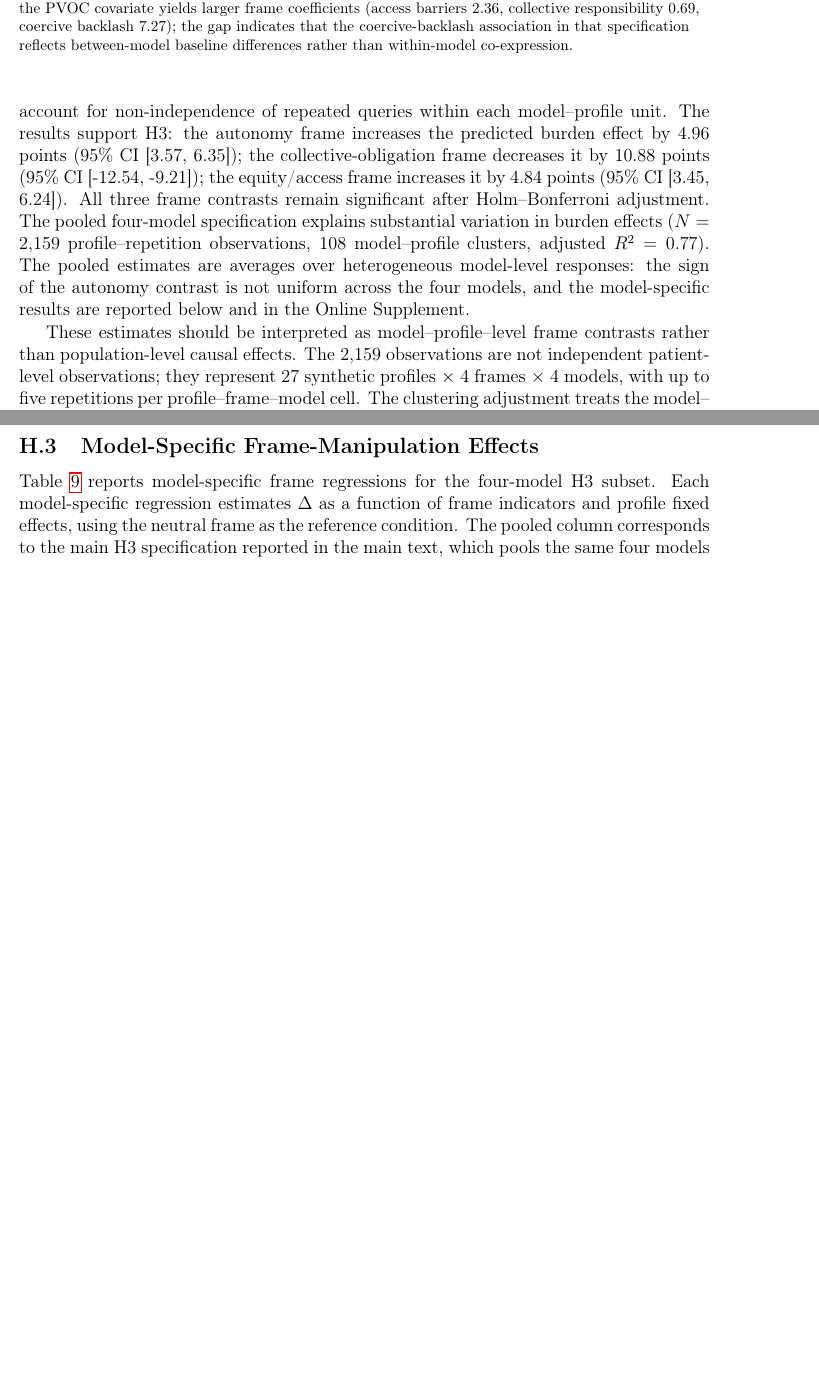
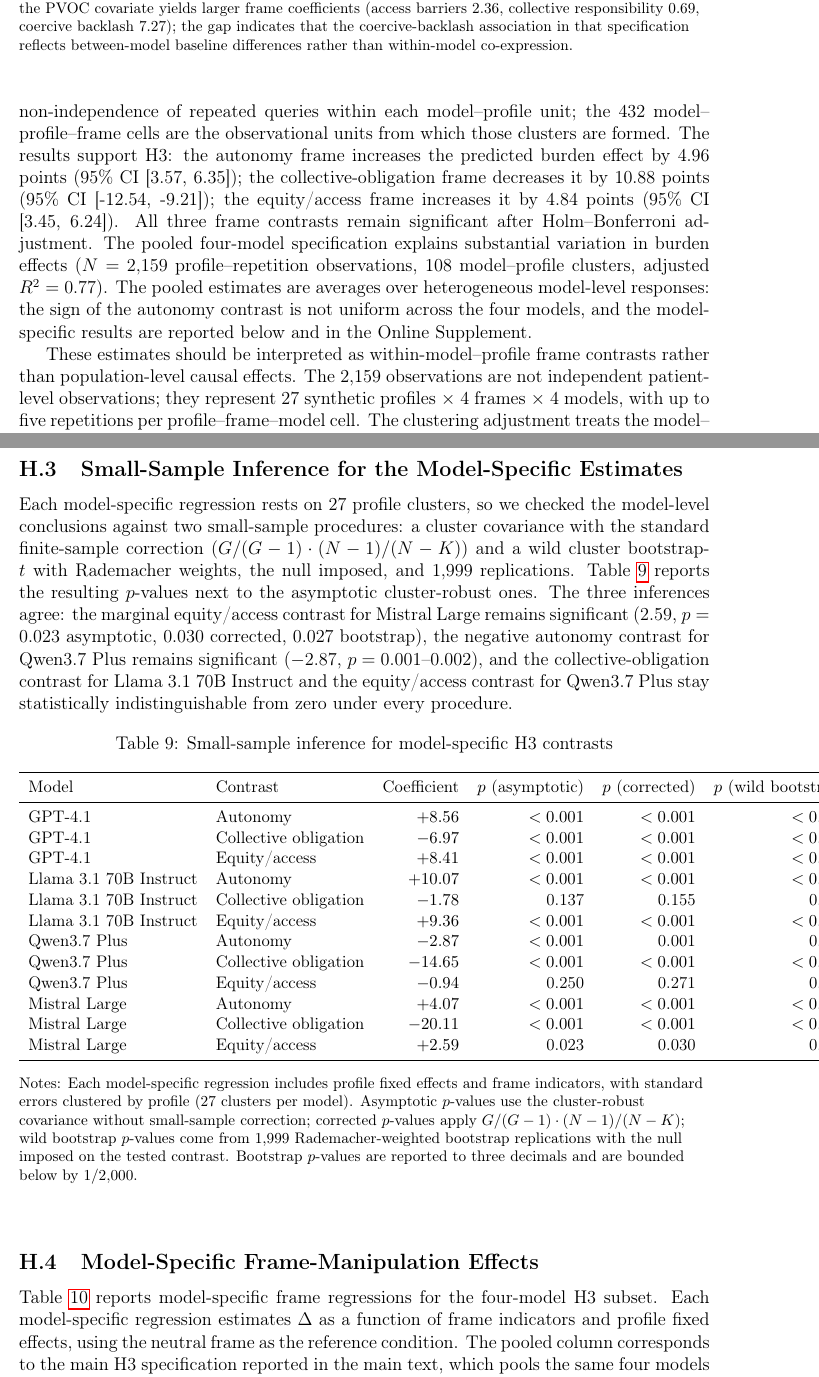
Before and after one commit to yichao2022/value-sensitivity-llm-audit, a LaTeX paper (main.tex, which reads supplementary.tex): two parts of pages 14 and 44 of 47 before the commit and two parts of pages 14 and 44 of 48 after it, joined at a grey line, cut so that both start at the same text, the shorter picture padded with empty space. Compiled offline with pdfLaTeX.

Commit message:
H3: fix cluster-unit wording (model-profile = 108 clusters; 432 cells), rename estimand to within-model-profile frame contrast, add wild-bootstrap/CR1-corrected small-sample inference for model-specific estimates

```diff
--- a/main.tex
+++ b/main.tex
@@ -329,7 +329,7 @@ Coercive backlash & 7.7\% & 1.59 & 1.17 & 0.174 & No \\
 
 H3 tests whether governance-value frames can shift predicted burden effects within the same base model, using a purposive four-model subset: GPT-4.1, Llama 3.1 70B Instruct, Qwen3.7 Plus, and Mistral Large.
 
-Figure~\ref{fig:h3_forest} reports pooled frame effects, using the neutral frame as the reference category. The inferential unit is the model--profile--frame combination (108 clusters: 27 synthetic profiles $\times$ 4 base models), with standard errors clustered at the model--profile level to account for non-independence of repeated queries within each model--profile unit. The results support H3: the autonomy frame increases the predicted burden effect by 4.96 points (95\% CI [3.57, 6.35]); the collective-obligation frame decreases it by 10.88 points (95\% CI [-12.54, -9.21]); the equity/access frame increases it by 4.84 points (95\% CI [3.45, 6.24]). All three frame contrasts remain significant after Holm--Bonferroni adjustment. The pooled four-model specification explains substantial variation in burden effects ($N=2{,}159$ profile--repetition observations, 108 model--profile clusters, adjusted $R^2=0.77$). The pooled estimates are averages over heterogeneous model-level responses: the sign of the autonomy contrast is not uniform across the four models, and the model-specific results are reported below and in the Online Supplement.
+Figure~\ref{fig:h3_forest} reports pooled frame effects, using the neutral frame as the reference category. The clustering unit is the model--profile combination (108 clusters: 27 synthetic profiles $\times$ 4 base models), with standard errors clustered at that level to account for non-independence of repeated queries within each model--profile unit; the 432 model--profile--frame cells are the observational units from which those clusters are formed. The results support H3: the autonomy frame increases the predicted burden effect by 4.96 points (95\% CI [3.57, 6.35]); the collective-obligation frame decreases it by 10.88 points (95\% CI [-12.54, -9.21]); the equity/access frame increases it by 4.84 points (95\% CI [3.45, 6.24]). All three frame contrasts remain significant after Holm--Bonferroni adjustment. The pooled four-model specification explains substantial variation in burden effects ($N=2{,}159$ profile--repetition observations, 108 model--profile clusters, adjusted $R^2=0.77$). The pooled estimates are averages over heterogeneous model-level responses: the sign of the autonomy contrast is not uniform across the four models, and the model-specific results are reported below and in the Online Supplement.
 
-These estimates should be interpreted as model--profile--level frame contrasts rather than population-level causal effects. The 2,159 observations are not independent patient-level observations; they represent 27 synthetic profiles $\times$ 4 frames $\times$ 4 models, with up to five repetitions per profile--frame--model cell. The clustering adjustment treats the model--profile unit as the primary sampling unit, reflecting the study design in which synthetic profiles are the controlled test cases and model queries are repeated measurements. The clustered standard errors (SE $=0.72$--$0.84$) are substantially larger than unclustered ones but remain small relative to the estimated coefficients, reflecting the within-model--profile consistency of LLM responses at temperature = 0 rather than population-level precision in the traditional sense. The effect sizes (4.96, 4.84, 10.88 points on a 0--100 willingness scale in the pooled specification, and up to 20.11 points in the model-specific estimates) are the primary quantities of interest, with uncertainty quantified via model--profile--clustered standard errors.
+These estimates should be interpreted as within-model--profile frame contrasts rather than population-level causal effects. The 2,159 observations are not independent patient-level observations; they represent 27 synthetic profiles $\times$ 4 frames $\times$ 4 models, with up to five repetitions per profile--frame--model cell. The clustering adjustment treats the model--profile unit as the primary sampling unit, reflecting the study design in which synthetic profiles are the controlled test cases and model queries are repeated measurements. The clustered standard errors (SE $=0.72$--$0.84$) are substantially larger than unclustered ones but remain small relative to the estimated coefficients, reflecting the within-model--profile consistency of LLM responses at temperature = 0 rather than population-level precision in the traditional sense. The effect sizes (4.96, 4.84, 10.88 points on a 0--100 willingness scale in the pooled specification, and up to 20.11 points in the model-specific estimates) are the primary quantities of interest, with uncertainty quantified via model--profile--clustered standard errors.
 
--- a/supplementary.tex
+++ b/supplementary.tex
@@ -453,6 +453,38 @@ Mistral Large & Equity/access & 39.63 & 6.95 & 135 \\
 
 \clearpage
 
+\subsection{Small-Sample Inference for the Model-Specific Estimates}
+
+Each model-specific regression rests on 27 profile clusters, so we checked the model-level conclusions against two small-sample procedures: a cluster covariance with the standard finite-sample correction ($G/(G-1)\cdot(N-1)/(N-K)$) and a wild cluster bootstrap-$t$ with Rademacher weights, the null imposed, and 1{,}999 replications. Table~\ref{tab:h3_small_sample} reports the resulting $p$-values next to the asymptotic cluster-robust ones. The three inferences agree: the marginal equity/access contrast for Mistral Large remains significant ($2.59$, $p=0.023$ asymptotic, $0.030$ corrected, $0.027$ bootstrap), the negative autonomy contrast for Qwen3.7 Plus remains significant ($-2.87$, $p=0.001$--$0.002$), and the collective-obligation contrast for Llama 3.1 70B Instruct and the equity/access contrast for Qwen3.7 Plus stay statistically indistinguishable from zero under every procedure.
+
+\begin{table}[htbp]
+\centering
+\caption{Small-sample inference for model-specific H3 contrasts}
+\label{tab:h3_small_sample}
+\small
+\begin{tabular}{llrrrr}
+\toprule
+Model & Contrast & Coefficient & $p$ (asymptotic) & $p$ (corrected) & $p$ (wild bootstrap) \\
+\midrule
+GPT-4.1 & Autonomy & $+8.56$ & $<0.001$ & $<0.001$ & $<0.001$ \\
+GPT-4.1 & Collective obligation & $-6.97$ & $<0.001$ & $<0.001$ & $<0.001$ \\
+GPT-4.1 & Equity/access & $+8.41$ & $<0.001$ & $<0.001$ & $<0.001$ \\
+Llama 3.1 70B Instruct & Autonomy & $+10.07$ & $<0.001$ & $<0.001$ & $<0.001$ \\
+Llama 3.1 70B Instruct & Collective obligation & $-1.78$ & 0.137 & 0.155 & 0.125 \\
+Llama 3.1 70B Instruct & Equity/access & $+9.36$ & $<0.001$ & $<0.001$ & $<0.001$ \\
+Qwen3.7 Plus & Autonomy & $-2.87$ & $<0.001$ & 0.001 & 0.002 \\
+Qwen3.7 Plus & Collective obligation & $-14.65$ & $<0.001$ & $<0.001$ & $<0.001$ \\
+Qwen3.7 Plus & Equity/access & $-0.94$ & 0.250 & 0.271 & 0.265 \\
+Mistral Large & Autonomy & $+4.07$ & $<0.001$ & $<0.001$ & $<0.001$ \\
+Mistral Large & Collective obligation & $-20.11$ & $<0.001$ & $<0.001$ & $<0.001$ \\
+Mistral Large & Equity/access & $+2.59$ & 0.023 & 0.030 & 0.027 \\
+\bottomrule
+\end{tabular}
+\begin{flushleft}
+\footnotesize Notes: Each model-specific regression includes profile fixed effects and frame indicators, with standard errors clustered by profile (27 clusters per model). Asymptotic $p$-values use the cluster-robust covariance without small-sample correction; corrected $p$-values apply $G/(G-1)\cdot(N-1)/(N-K)$; wild bootstrap $p$-values come from 1{,}999 Rademacher-weighted bootstrap replications with the null imposed on the tested contrast. Bootstrap $p$-values are reported to three decimals and are bounded below by $1/2{,}000$.
+\end{flushleft}
+\end{table}
+
 \subsection{Model-Specific Frame-Manipulation Effects}
 
 Table~\ref{tab:h3_model_specific_effects} reports model-specific frame regressions for the four-model H3 subset. Each model-specific regression estimates \(\Delta\) as a function of frame indicators and profile fixed effects, using the neutral frame as the reference condition. The pooled column corresponds to the main H3 specification reported in the main text, which pools the same four models and includes model and profile fixed effects.
```
Also changed, not shown: main.pdf, supplementary.pdf, main.tex (2 more changed lines), supplementary.tex (2 more changed lines).
